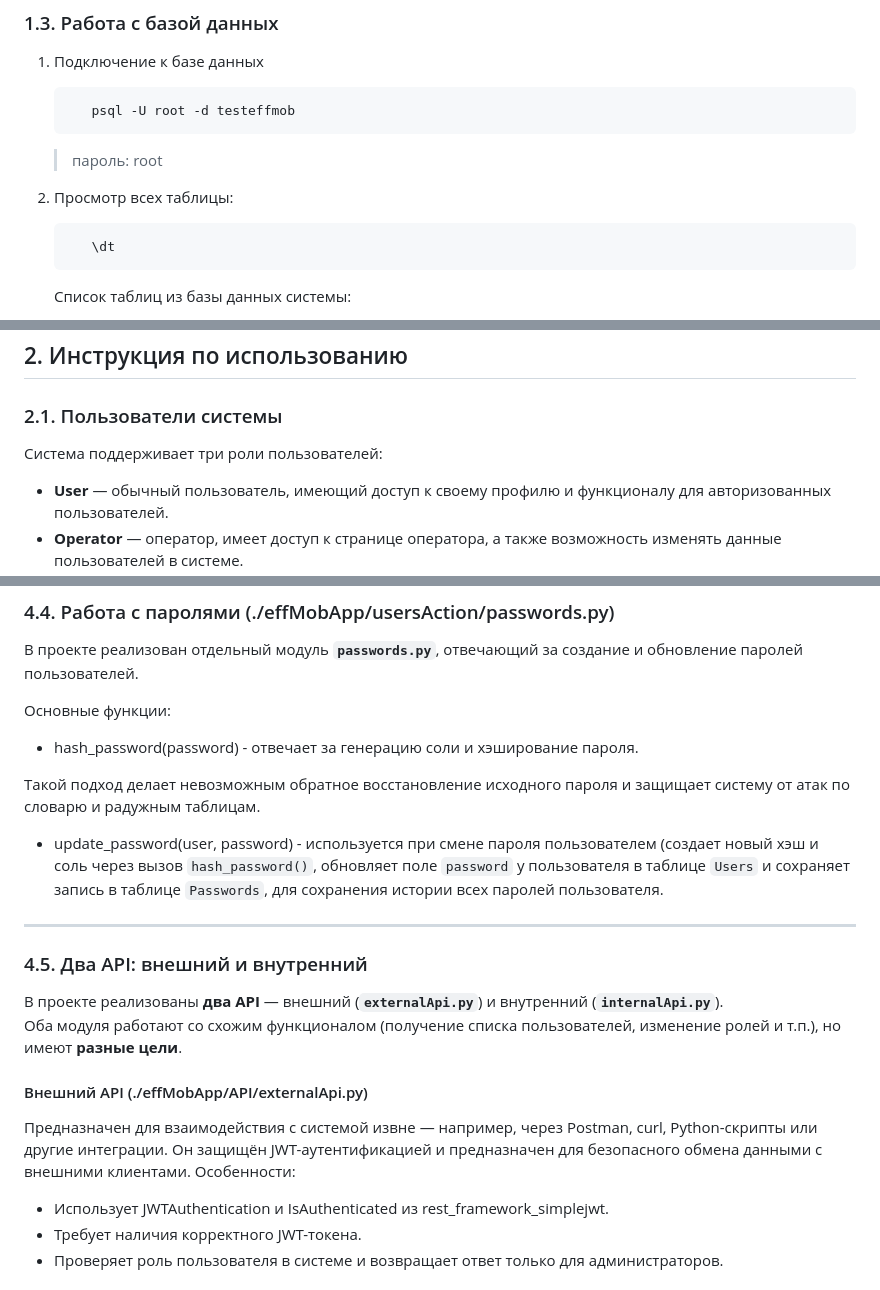
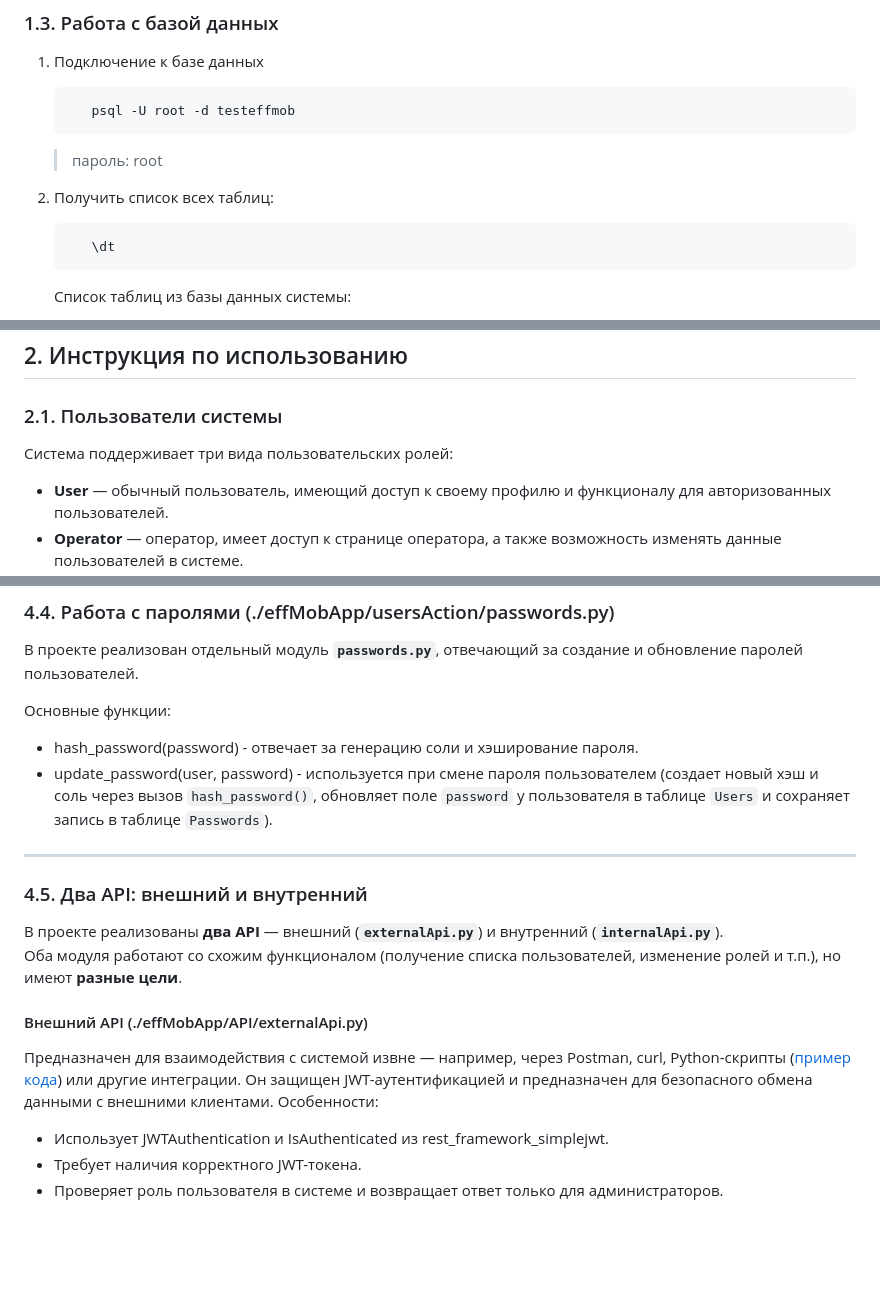
Before and after one commit to DashaOdnostorontseva/testEffMob, a Markdown page: README.md, 3 parts joined by grey strips. Drawn GitHub-style; blank space fills up the shorter version.

````diff
--- a/README.md
+++ b/README.md
@@ -113,7 +114,7 @@
 
    > пароль: root
 
-2. Просмотр всех таблицы:
+2. Получить список всех таблиц:
 
    ```bash
       \dt
@@ -141,7 +142,7 @@
 
 ### 2.1. Пользователи системы
 
-Система поддерживает три роли пользователей:
+Система поддерживает три вида пользовательских ролей:
 
 - **User** — обычный пользователь, имеющий доступ к своему профилю и функционалу для авторизованных пользователей.
 - **Operator** — оператор, имеет доступ к странице оператора, а также возможность изменять данные пользователей в системе.
@@ -382,10 +380,7 @@ r.json()
 Основные функции:
 
 - hash_password(password) - отвечает за генерацию соли и хэширование пароля.
-
-Такой подход делает невозможным обратное восстановление исходного пароля и защищает систему от атак по словарю и радужным таблицам.
-
-- update_password(user, password) - используется при смене пароля пользователем (создает новый хэш и соль через вызов `hash_password()`, обновляет поле `password` у пользователя в таблице `Users` и сохраняет запись в таблице `Passwords`, для сохранения истории всех паролей пользователя.
+- update_password(user, password) - используется при смене пароля пользователем (создает новый хэш и соль через вызов `hash_password()`, обновляет поле `password` у пользователя в таблице `Users` и сохраняет запись в таблице `Passwords`).
 
 ---
 
@@ -396,7 +391,7 @@ r.json()
 
 #### Внешний API (./effMobApp/API/externalApi.py)
 
-Предназначен для взаимодействия с системой извне — например, через Postman, curl, Python-скрипты или другие интеграции. Он защищён JWT-аутентификацией и предназначен для безопасного обмена данными с внешними клиентами. Особенности:
+Предназначен для взаимодействия с системой извне — например, через Postman, curl, Python-скрипты ([пример кода](#23-внешний-функционал-системы)) или другие интеграции. Он защищен JWT-аутентификацией и предназначен для безопасного обмена данными с внешними клиентами. Особенности:
 
 - Использует JWTAuthentication и IsAuthenticated из rest_framework_simplejwt.
 - Требует наличия корректного JWT-токена.
````
Also changed, not shown: other parts of README.md (+24 -26 lines).
